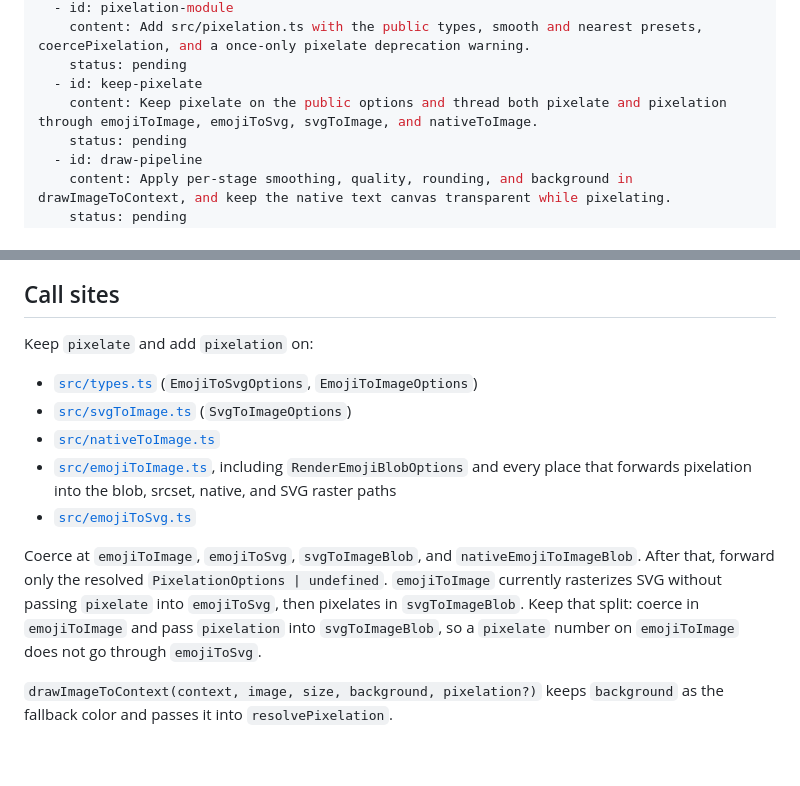
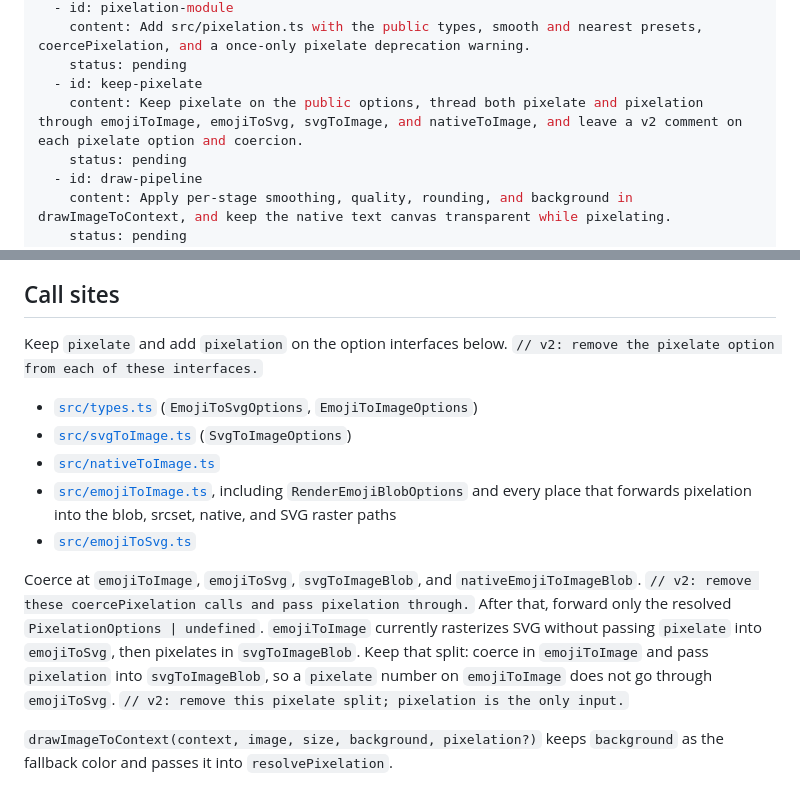
Before and after one commit to tamb/emoji-renderer, a Markdown page: .cursor/plans/pixelation_options_c4e86301.plan.md, 2 parts joined by grey strips. GitHub-like rendering; blank space fills up the shorter version.

```diff
--- a/.cursor/plans/pixelation_options_c4e86301.plan.md
+++ b/.cursor/plans/pixelation_options_c4e86301.plan.md
@@ -6,7 +6,7 @@ todos:
     content: Add src/pixelation.ts with the public types, smooth and nearest presets, coercePixelation, and a once-only pixelate deprecation warning.
     status: pending
   - id: keep-pixelate
-    content: Keep pixelate on the public options and thread both pixelate and pixelation through emojiToImage, emojiToSvg, svgToImage, and nativeToImage.
+    content: Keep pixelate on the public options, thread both pixelate and pixelation through emojiToImage, emojiToSvg, svgToImage, and nativeToImage, and leave a v2 comment on each pixelate option and coercion.
     status: pending
   - id: draw-pipeline
     content: Apply per-stage smoothing, quality, rounding, and background in drawImageToContext, and keep the native text canvas transparent while pixelating.
@@ -134,7 +153,7 @@ flowchart LR
 
 ## Call sites
 
-Keep `pixelate` and add `pixelation` on:
+Keep `pixelate` and add `pixelation` on the option interfaces below. `// v2: remove the pixelate option from each of these interfaces.`
 
 - [`src/types.ts`](src/types.ts) (`EmojiToSvgOptions`, `EmojiToImageOptions`)
 - [`src/svgToImage.ts`](src/svgToImage.ts) (`SvgToImageOptions`)
@@ -142,7 +161,7 @@ Keep `pixelate` and add `pixelation` on:
 - [`src/emojiToImage.ts`](src/emojiToImage.ts), including `RenderEmojiBlobOptions` and every place that forwards pixelation into the blob, srcset, native, and SVG raster paths
 - [`src/emojiToSvg.ts`](src/emojiToSvg.ts)
 
-Coerce at `emojiToImage`, `emojiToSvg`, `svgToImageBlob`, and `nativeEmojiToImageBlob`. After that, forward only the resolved `PixelationOptions | undefined`. `emojiToImage` currently rasterizes SVG without passing `pixelate` into `emojiToSvg`, then pixelates in `svgToImageBlob`. Keep that split: coerce in `emojiToImage` and pass `pixelation` into `svgToImageBlob`, so a `pixelate` number on `emojiToImage` does not go through `emojiToSvg`.
+Coerce at `emojiToImage`, `emojiToSvg`, `svgToImageBlob`, and `nativeEmojiToImageBlob`. `// v2: remove these coercePixelation calls and pass pixelation through.` After that, forward only the resolved `PixelationOptions | undefined`. `emojiToImage` currently rasterizes SVG without passing `pixelate` into `emojiToSvg`, then pixelates in `svgToImageBlob`. Keep that split: coerce in `emojiToImage` and pass `pixelation` into `svgToImageBlob`, so a `pixelate` number on `emojiToImage` does not go through `emojiToSvg`. `// v2: remove this pixelate split; pixelation is the only input.`
 
 `drawImageToContext(context, image, size, background, pixelation?)` keeps `background` as the fallback color and passes it into `resolvePixelation`.
 
```
Also changed, not shown: other parts of .cursor/plans/pixelation_options_c4e86301.plan.md (+41 -22 lines).
